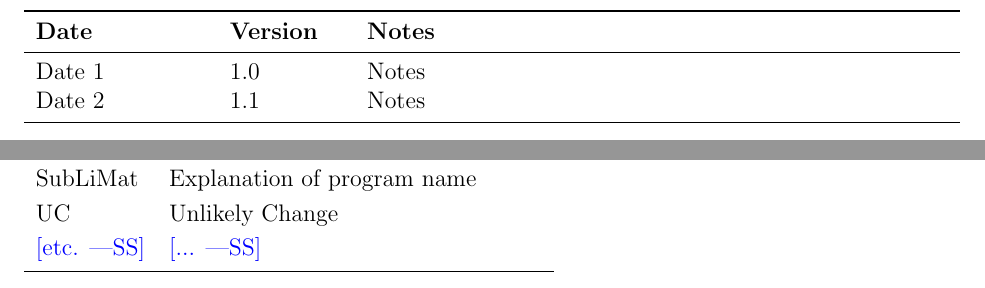
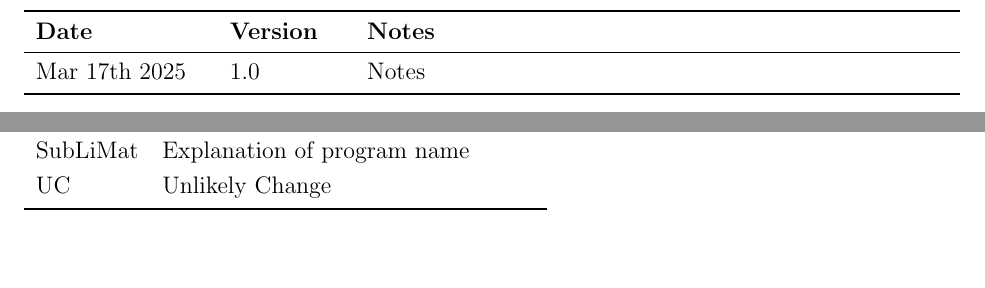
Before and after one commit to UGarCil/UGarcil_capstone, a LaTeX document (docs/Design/SoftArchitecture/MG.tex): two parts of pages 2 and 3 of 12, joined at a grey line, cut so that both start at the same text, the shorter picture padded with empty space. Compiled offline with pdfLaTeX.

Commit message:
MG correction

```diff
--- a/docs/Design/SoftArchitecture/MG.tex
+++ b/docs/Design/SoftArchitecture/MG.tex
@@ -46,8 +46,8 @@
 \begin{tabularx}{\textwidth}{p{3cm}p{2cm}X}
 \toprule {\bf Date} & {\bf Version} & {\bf Notes}\\
 \midrule
-Date 1 & 1.0 & Notes\\
-Date 2 & 1.1 & Notes\\
+Mar 17th 2025 & 1.0 & Notes\\
+% Date 2 & 1.1 & Notes\\
 \bottomrule
 \end{tabularx}
 
@@ -74,7 +74,7 @@ This section records information for easy reference.
   SRS & Software Requirements Specification\\
   \progname & Explanation of program name\\
   UC & Unlikely Change \\
-  \wss{etc.} & \wss{...}\\
+  % \wss{etc.} & \wss{...}\\
   \bottomrule
 \end{tabular}\\
 
```
Also changed, not shown: docs/Design/SoftArchitecture/MG.pdf.
